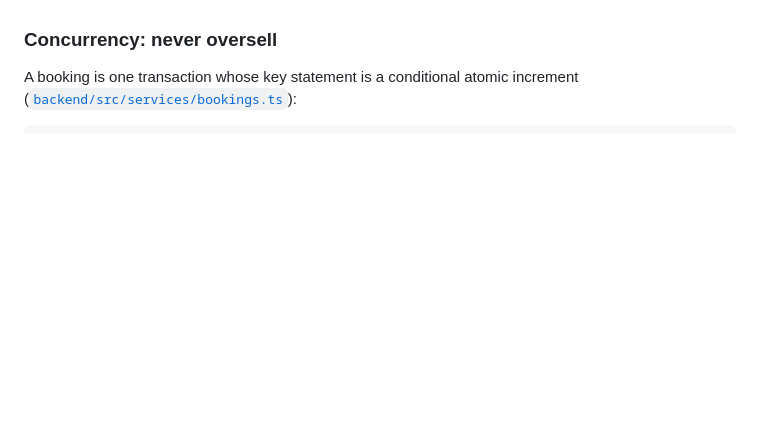
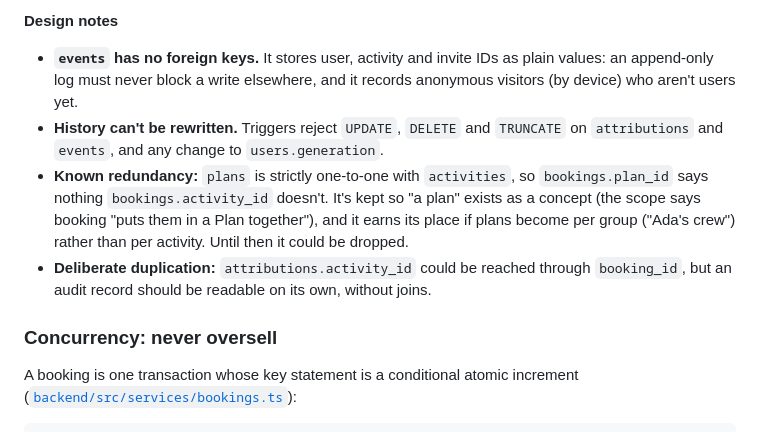
Before and after one commit to Odinachi/velio-test, a Markdown page: README.md, the part around one of its changes. Drawn GitHub-style; blank space fills up the shorter version.

Commit message:
Document the data model in the README

```diff
--- a/README.md
+++ b/README.md
@@ -183,3 +215,10 @@ docker compose down -v     # also deletes the data
+**Design notes**
+
+* **`events` has no foreign keys.** It stores user, activity and invite IDs as plain values: an append-only log must never block a write elsewhere, and it records anonymous visitors (by device) who aren't users yet.
+* **History can't be rewritten.** Triggers reject `UPDATE`, `DELETE` and `TRUNCATE` on `attributions` and `events`, and any change to `users.generation`.
+* **Known redundancy:** `plans` is strictly one-to-one with `activities`, so `bookings.plan_id` says nothing `bookings.activity_id` doesn't. It's kept so "a plan" exists as a concept (the scope says booking "puts them in a Plan together"), and it earns its place if plans become per group ("Ada's crew") rather than per activity. Until then it could be dropped.
+* **Deliberate duplication:** `attributions.activity_id` could be reached through `booking_id`, but an audit record should be readable on its own, without joins.
+
 ### Concurrency: never oversell
 
 A booking is one transaction whose key statement is a conditional atomic increment ([`backend/src/services/bookings.ts`](backend/src/services/bookings.ts)):
```
Also changed, not shown: other parts of README.md (+32 -0 lines).
